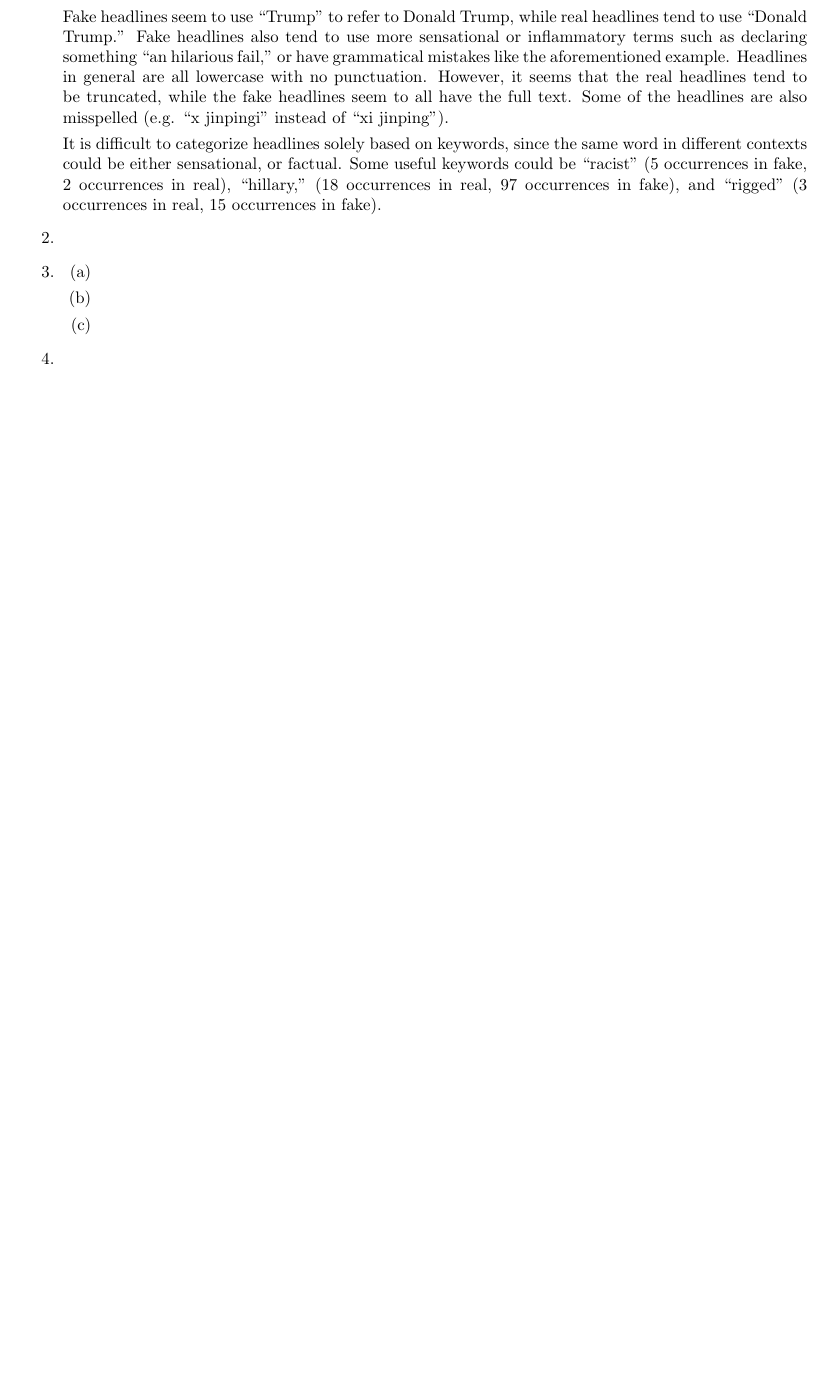
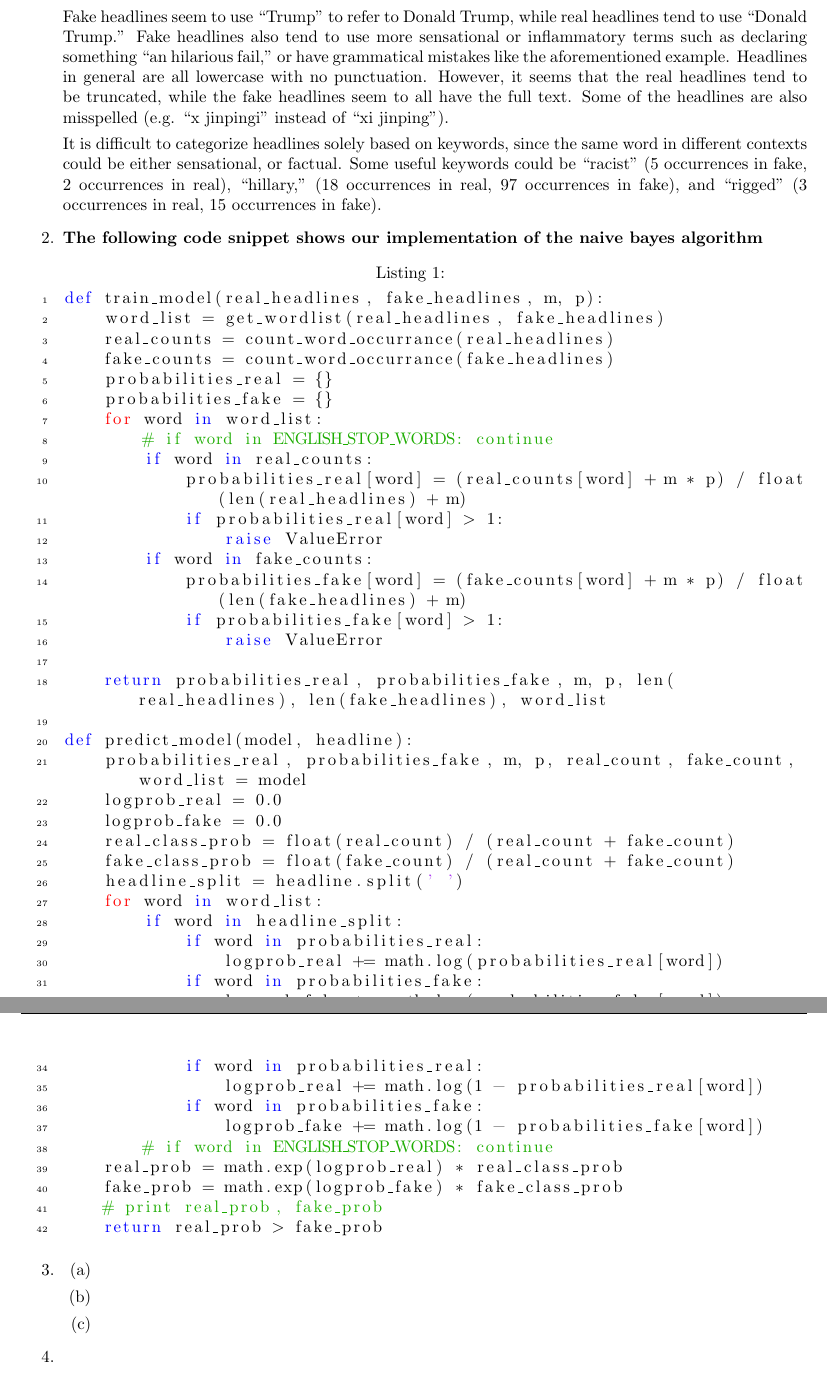
Before and after one commit to ivywireline/project3-fake-news, a LaTeX document (fake.tex): part of page 2 of 2 before the commit and two parts of pages 2 and 3 of 3 after it, the two joined at a grey line, cut so that both start at the same text, the shorter picture padded with empty space. Compiled offline with pdfLaTeX.

Commit message:
added report snippet

```diff
--- a/fake.tex
+++ b/fake.tex
@@ -55,7 +55,53 @@
 
 		It is difficult to categorize headlines solely based on keywords, since the same word in different contexts could be either sensational, or factual.
 		Some useful keywords could be ``racist'' (5 occurrences in fake, 2 occurrences in real), ``hillary,'' (18 occurrences in real, 97 occurrences in fake), and ``rigged'' (3 occurrences in real, 15 occurrences in fake).
+
 		\item %2
+		\textbf{The following code snippet shows our implementation of the naive bayes algorithm}
+		\begin{lstlisting}
+def train_model(real_headlines, fake_headlines, m, p):
+    word_list = get_wordlist(real_headlines, fake_headlines)
+    real_counts = count_word_occurrance(real_headlines)
+    fake_counts = count_word_occurrance(fake_headlines)
+    probabilities_real = {}
+    probabilities_fake = {}
+    for word in word_list:
+        # if word in ENGLISH_STOP_WORDS: continue
+        if word in real_counts:
+            probabilities_real[word] = (real_counts[word] + m * p) / float(len(real_headlines) + m)
+            if probabilities_real[word] > 1:
+                raise ValueError
+        if word in fake_counts:
+            probabilities_fake[word] = (fake_counts[word] + m * p) / float(len(fake_headlines) + m)
+            if probabilities_fake[word] > 1:
+                raise ValueError
+
+    return probabilities_real, probabilities_fake, m, p, len(real_headlines), len(fake_headlines), word_list
+
+def predict_model(model, headline):
+    probabilities_real, probabilities_fake, m, p, real_count, fake_count, word_list = model
+    logprob_real = 0.0
+    logprob_fake = 0.0
+    real_class_prob = float(real_count) / (real_count + fake_count)
+    fake_class_prob = float(fake_count) / (real_count + fake_count)
+    headline_split = headline.split(' ')
+    for word in word_list:
+        if word in headline_split:
+            if word in probabilities_real:
+                logprob_real += math.log(probabilities_real[word])
+            if word in probabilities_fake:
+                logprob_fake += math.log(probabilities_fake[word])
+        else:
+            if word in probabilities_real:
+                logprob_real += math.log(1 - probabilities_real[word])
+            if word in probabilities_fake:
+                logprob_fake += math.log(1 - probabilities_fake[word])
+        # if word in ENGLISH_STOP_WORDS: continue
+    real_prob = math.exp(logprob_real) * real_class_prob
+    fake_prob = math.exp(logprob_fake) * fake_class_prob
+    # print real_prob, fake_prob
+    return real_prob > fake_prob
+		\end{lstlisting}
 		\item %3
 		\begin{enumerate}
 			\item %3a
```
